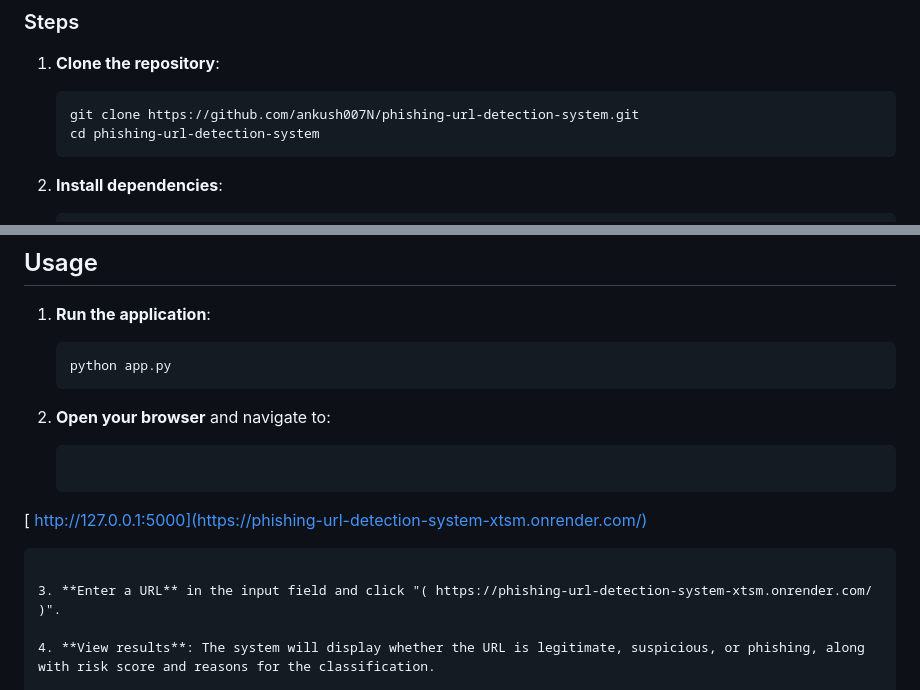
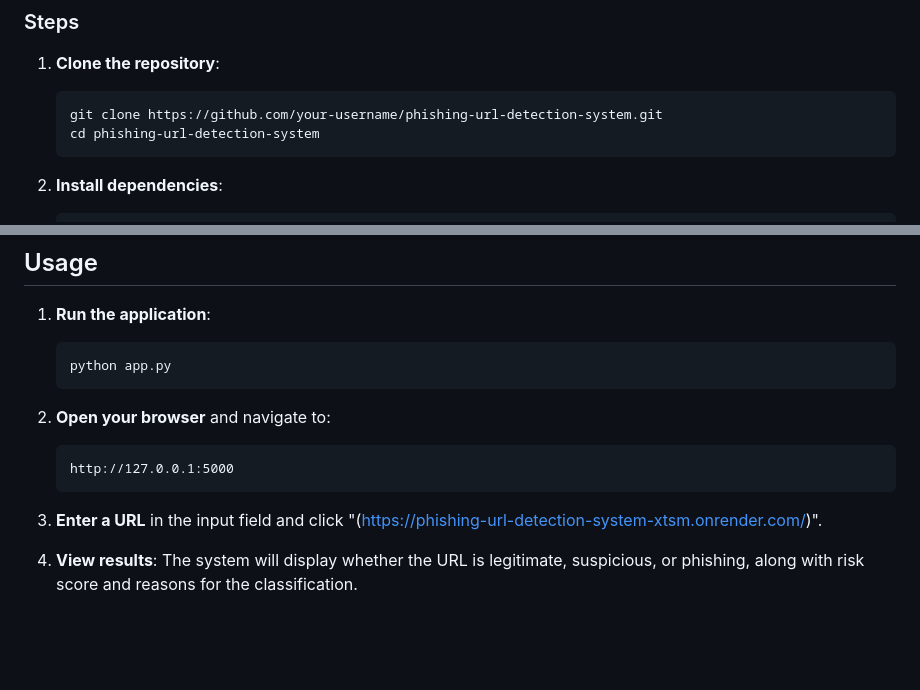
Before and after one commit to ankush007N/Phishing-URL-Detection-System, a Markdown page: README.md, 2 parts joined by grey strips. GitHub-like rendering; blank space fills up the shorter version.

Commit message:
Update README with correct repository URL and instructions

````diff
--- a/README.md
+++ b/README.md
@@ -41,7 +41,7 @@ A web-based application built with Python Flask that helps users detect phishing
 
 1. **Clone the repository**:
    ```bash
-   git clone https://github.com/ankush007N/phishing-url-detection-system.git
+   git clone https://github.com/your-username/phishing-url-detection-system.git
    cd phishing-url-detection-system
    ```
 
@@ -65,10 +65,10 @@ A web-based application built with Python Flask that helps users detect phishing
 
 2. **Open your browser** and navigate to:
    ```
-  [ http://127.0.0.1:5000](https://phishing-url-detection-system-xtsm.onrender.com/)
+   http://127.0.0.1:5000
    ```
 
-3. **Enter a URL** in the input field and click "( https://phishing-url-detection-system-xtsm.onrender.com/ )".
+3. **Enter a URL** in the input field and click "(https://phishing-url-detection-system-xtsm.onrender.com/)".
 
 4. **View results**: The system will display whether the URL is legitimate, suspicious, or phishing, along with risk score and reasons for the classification.
 
````
